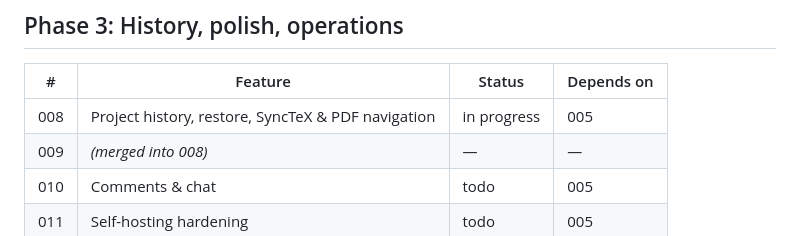
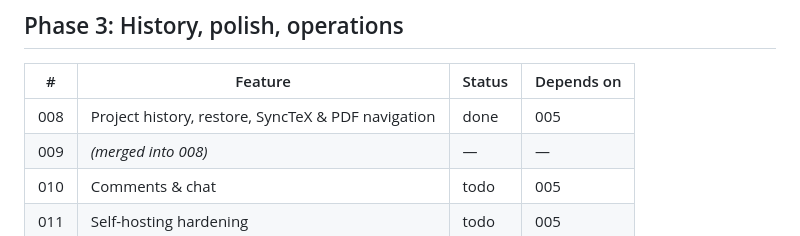
Before and after one commit to brunovskyoliver/overtree, a Markdown page: specs/ROADMAP.md, the part around the change. Drawn GitHub-style.

Commit message:
chore(008): roadmap row 008 done, convergence tasks closed
Co-Authored-By: Claude Opus 5.5 (1M context) <noreply@anthropic.com>

```diff
--- a/specs/ROADMAP.md
+++ b/specs/ROADMAP.md
@@ -57,7 +57,7 @@ One feature covering sign-in, site roles, per-user project spaces, sharing with
 
 | # | Feature | Status | Depends on |
 |---|---------|--------|------------|
-| 008 | Project history, restore, SyncTeX & PDF navigation | in progress | 005 |
+| 008 | Project history, restore, SyncTeX & PDF navigation | done | 005 |
 | 009 | *(merged into 008)* | — | — |
 | 010 | Comments & chat | todo | 005 |
 | 011 | Self-hosting hardening | todo | 005 |
```
Also changed, not shown: specs/008-history-synctex/tasks.md (+1 -1 lines).
